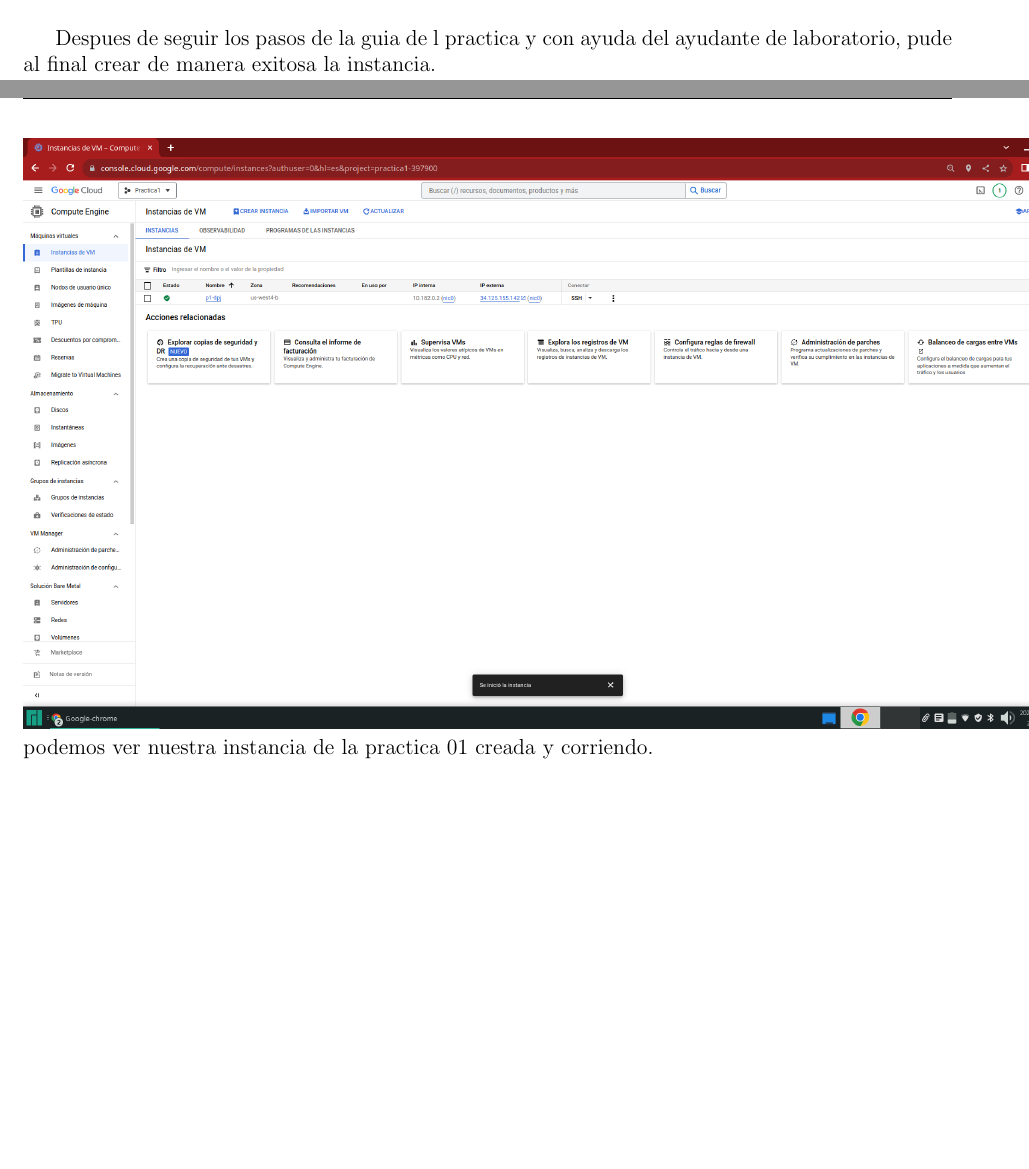
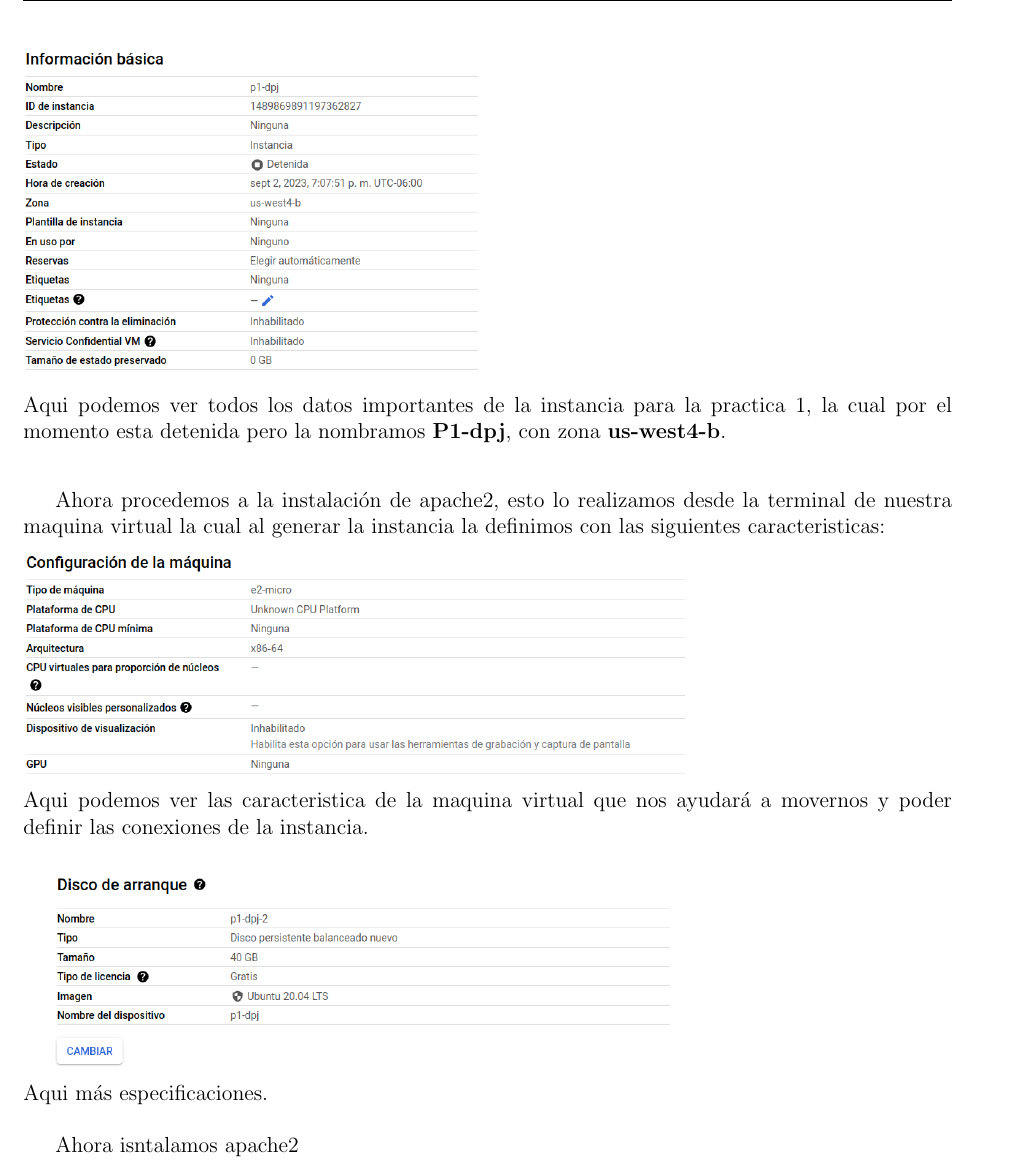
Before and after one commit to davo1956/redes_computadora, a LaTeX document (practicas/practica01/main.tex): two parts of pages 1 and 2 of 3 before the commit and part of page 2 of 5 after it, the two joined at a grey line, cut at the place of the change, the shorter picture padded with empty space. Compiled offline with pdfLaTeX.

Commit message:
p1 corregida

```diff
--- a/practicas/practica01/main.tex
+++ b/practicas/practica01/main.tex
@@ -49,9 +49,16 @@
     \item Asignación de un formulario web.
 \end{enumerate}\\
 
-Despues de seguir los pasos de la guia de l practica y con ayuda del ayudante de laboratorio, pude al final crear de manera exitosa la instancia.\\
-\textbf{\includegraphics[scale = 0.30]{images/instancia creada y corriendo.png}}\\
-podemos ver nuestra instancia de la practica 01 creada y corriendo.
+Para iniciar con la practica lo primero que hicimos fue la creación de la instancia.\\
+\textbf{\includegraphics[scale = 0.40]{images/instancia de p1.png}}\\
+Aqui podemos ver todos los datos importantes de la instancia para la practica 1, la cual por el momento esta detenida pero la nombramos \textbf{P1-dpj}, con zona \textbf{us-west4-b}.
 \vspace{2em}
 
-Despues de ello creamos nuestro formulario de inicio de sesión en HTML, el cual quedo de la siguiente manera:\\
+Ahora procedemos a la instalación de apache2, esto lo realizamos desde la terminal de nuestra maquina virtual la cual al generar la instancia la definimos con las siguientes caracteristicas:\\
+\textbf{\includegraphics[scale = 0.40]{images/maquina virtual.png}}\\
+Aqui podemos ver las caracteristica de la maquina virtual que nos ayudará a movernos y poder definir las conexiones de la instancia.\\
+
+\textbf{\includegraphics[scale = 0.40]{images/disco.png}}\\
+Aqui más especificaciones.\\
+
+Ahora isntalamos apache2\\
```
Also changed, not shown: practicas/practica01/images/apache.png (added), practicas/practica01/images/disco.png (added), practicas/practica01/images/firewall.png (added), practicas/practica01/images/instancia de p1.png (added), practicas/practica01/images/maquina virtual.png (added), practicas/practica01/main.pdf (added), practicas/practica01/main.tex (13 more changed lines), 5 other files.
